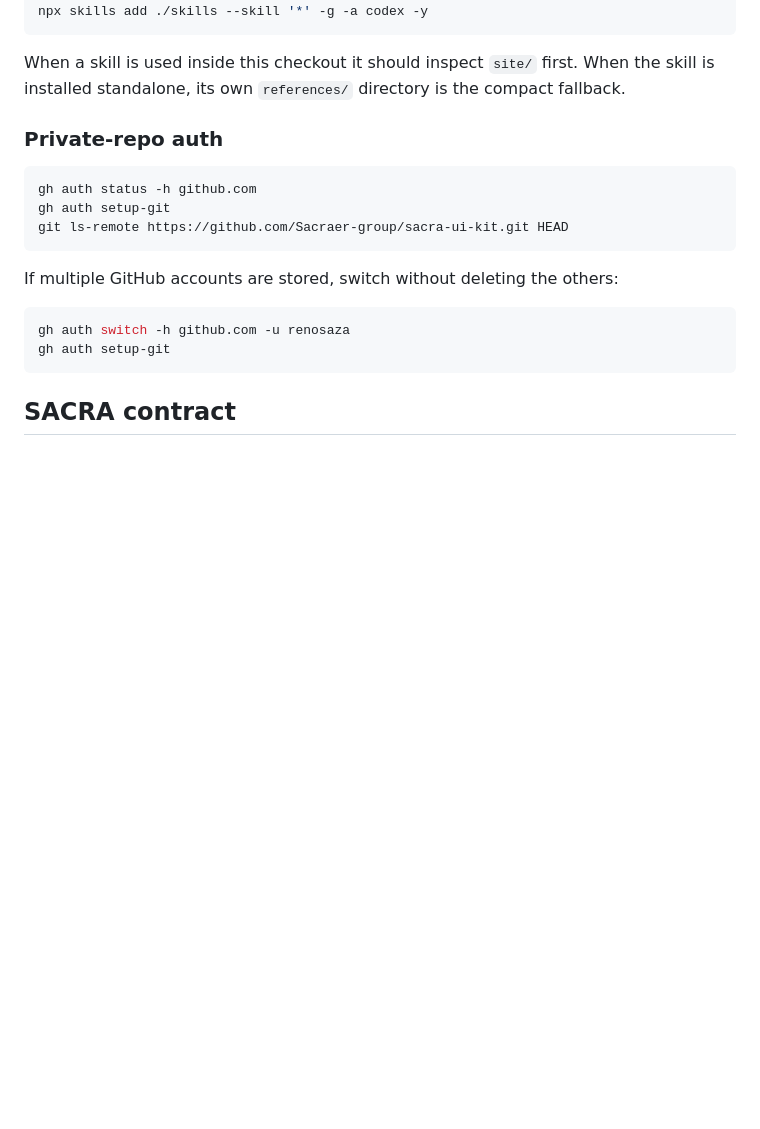
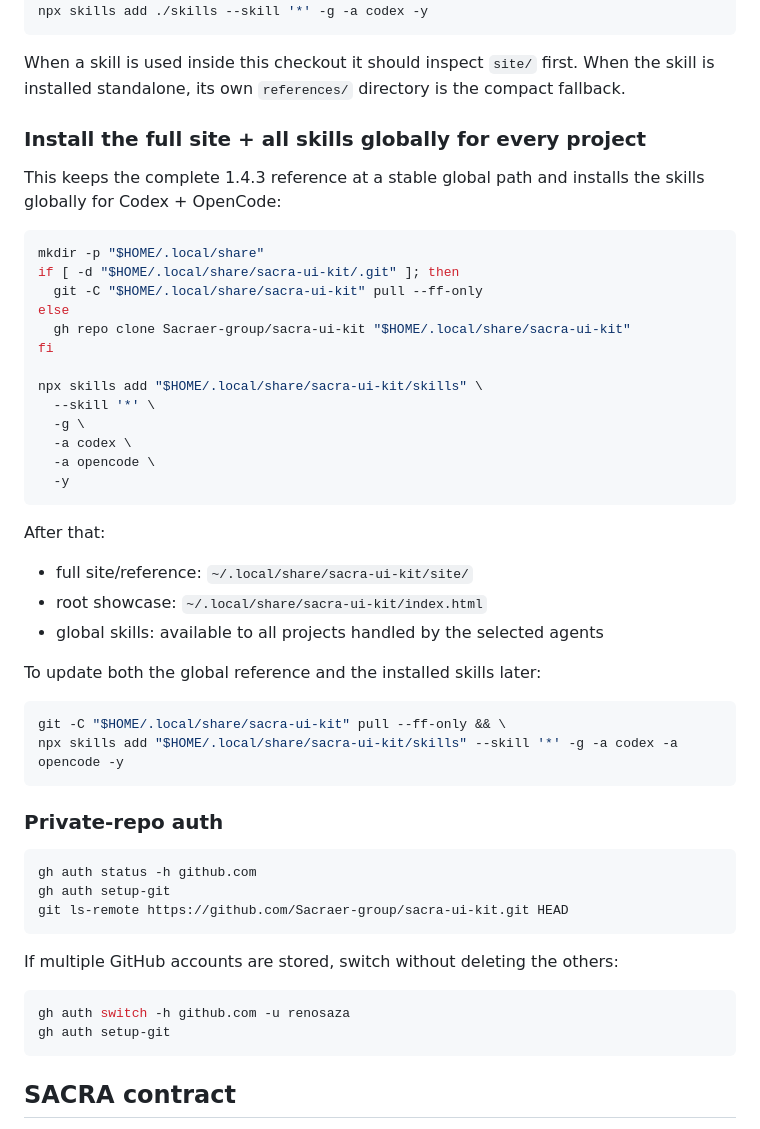
Before and after one commit to Sacraer-group/sacra-ui-kit, a Markdown page: README.md, the part around the change. Rendered like a GitHub page; blank space fills up the shorter version.

Commit message:
docs: add global site and skills install command

````diff
--- a/README.md
+++ b/README.md
@@ -86,6 +86,40 @@ npx skills add ./skills --skill '*' -g -a codex -y
 
 When a skill is used inside this checkout it should inspect `site/` first. When the skill is installed standalone, its own `references/` directory is the compact fallback.
 
+
+### Install the full site + all skills globally for every project
+
+This keeps the complete 1.4.3 reference at a stable global path and installs the skills globally for Codex + OpenCode:
+
+```sh
+mkdir -p "$HOME/.local/share"
+if [ -d "$HOME/.local/share/sacra-ui-kit/.git" ]; then
+  git -C "$HOME/.local/share/sacra-ui-kit" pull --ff-only
+else
+  gh repo clone Sacraer-group/sacra-ui-kit "$HOME/.local/share/sacra-ui-kit"
+fi
+
+npx skills add "$HOME/.local/share/sacra-ui-kit/skills" \
+  --skill '*' \
+  -g \
+  -a codex \
+  -a opencode \
+  -y
+```
+
+After that:
+
+- full site/reference: `~/.local/share/sacra-ui-kit/site/`
+- root showcase: `~/.local/share/sacra-ui-kit/index.html`
+- global skills: available to all projects handled by the selected agents
+
+To update both the global reference and the installed skills later:
+
+```sh
+git -C "$HOME/.local/share/sacra-ui-kit" pull --ff-only && \
+npx skills add "$HOME/.local/share/sacra-ui-kit/skills" --skill '*' -g -a codex -a opencode -y
+```
+
 ### Private-repo auth
 
 ```sh
````
